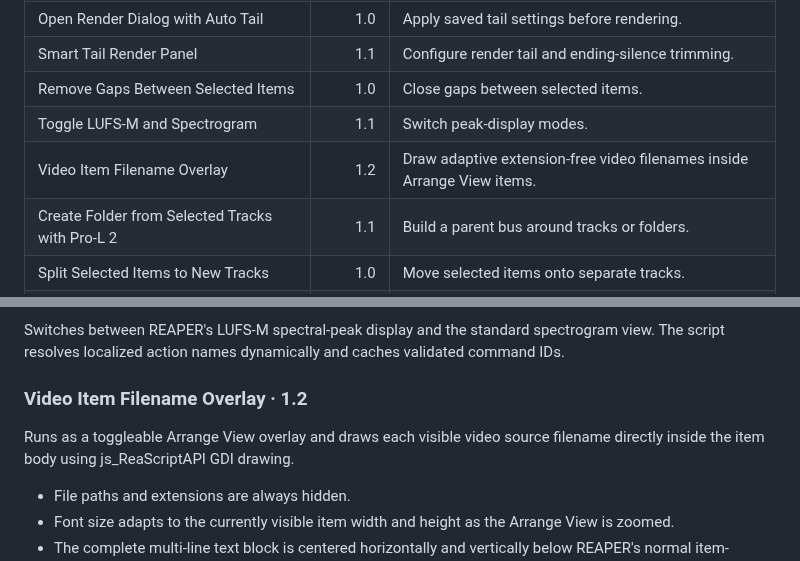
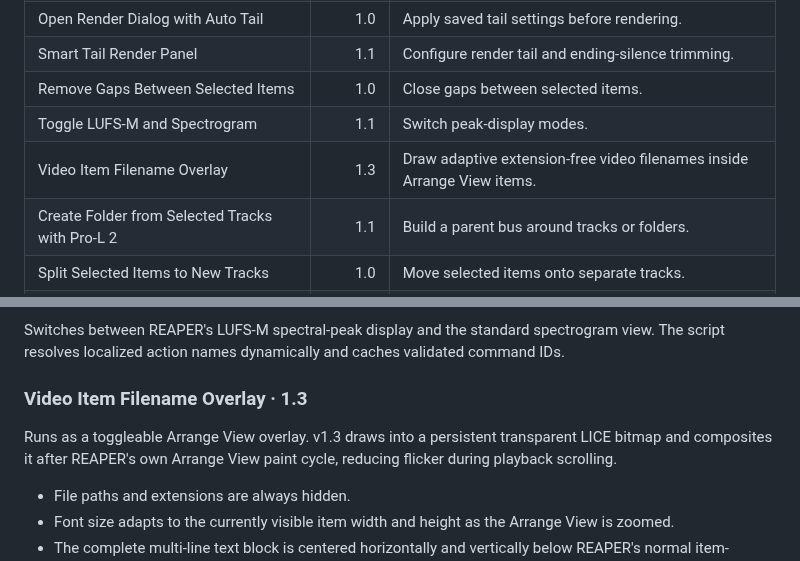
Before and after one commit to Psysia/PsyReaSFX, a Markdown page: docs/REAPER_TOOLS_GUIDE_en-US.md, 2 parts joined by grey strips. Rendered like a GitHub page.

Commit message:
Document paint-synchronized video overlay v1.3

```diff
--- a/docs/REAPER_TOOLS_GUIDE_en-US.md
+++ b/docs/REAPER_TOOLS_GUIDE_en-US.md
@@ -30,7 +30,7 @@ Utility scripts are stored under `Scripts/Psysia/`. Copy the required `.lua` fil
 | Smart Tail Render Panel | 1.1 | Configure render tail and ending-silence trimming. |
 | Remove Gaps Between Selected Items | 1.0 | Close gaps between selected items. |
 | Toggle LUFS-M and Spectrogram | 1.1 | Switch peak-display modes. |
-| Video Item Filename Overlay | 1.2 | Draw adaptive extension-free video filenames inside Arrange View items. |
+| Video Item Filename Overlay | 1.3 | Draw adaptive extension-free video filenames inside Arrange View items. |
 | Create Folder from Selected Tracks with Pro-L 2 | 1.1 | Build a parent bus around tracks or folders. |
 | Split Selected Items to New Tracks | 1.0 | Move selected items onto separate tracks. |
 | Reverse Selected Items in Place | 1.0 | Reverse selected items with one undo step. |
@@ -133,9 +133,9 @@ SWS is optional; when available, it can improve exact subproject path resolution
 
 Switches between REAPER's LUFS-M spectral-peak display and the standard spectrogram view. The script resolves localized action names dynamically and caches validated command IDs.
 
-### Video Item Filename Overlay · 1.2
+### Video Item Filename Overlay · 1.3
 
-Runs as a toggleable Arrange View overlay and draws each visible video source filename directly inside the item body using js_ReaScriptAPI GDI drawing.
+Runs as a toggleable Arrange View overlay. v1.3 draws into a persistent transparent LICE bitmap and composites it after REAPER's own Arrange View paint cycle, reducing flicker during playback scrolling.
 
 - File paths and extensions are always hidden.
 - Font size adapts to the currently visible item width and height as the Arrange View is zoomed.
```
